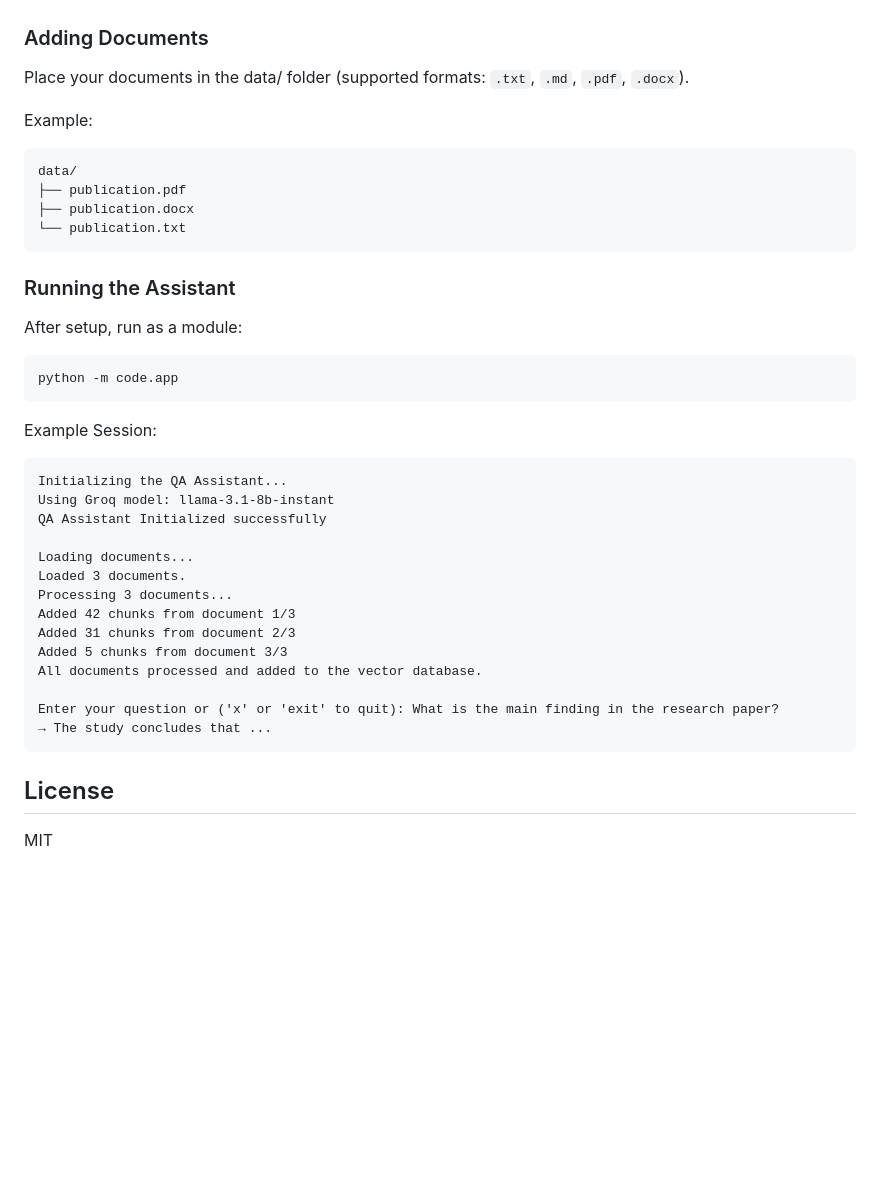
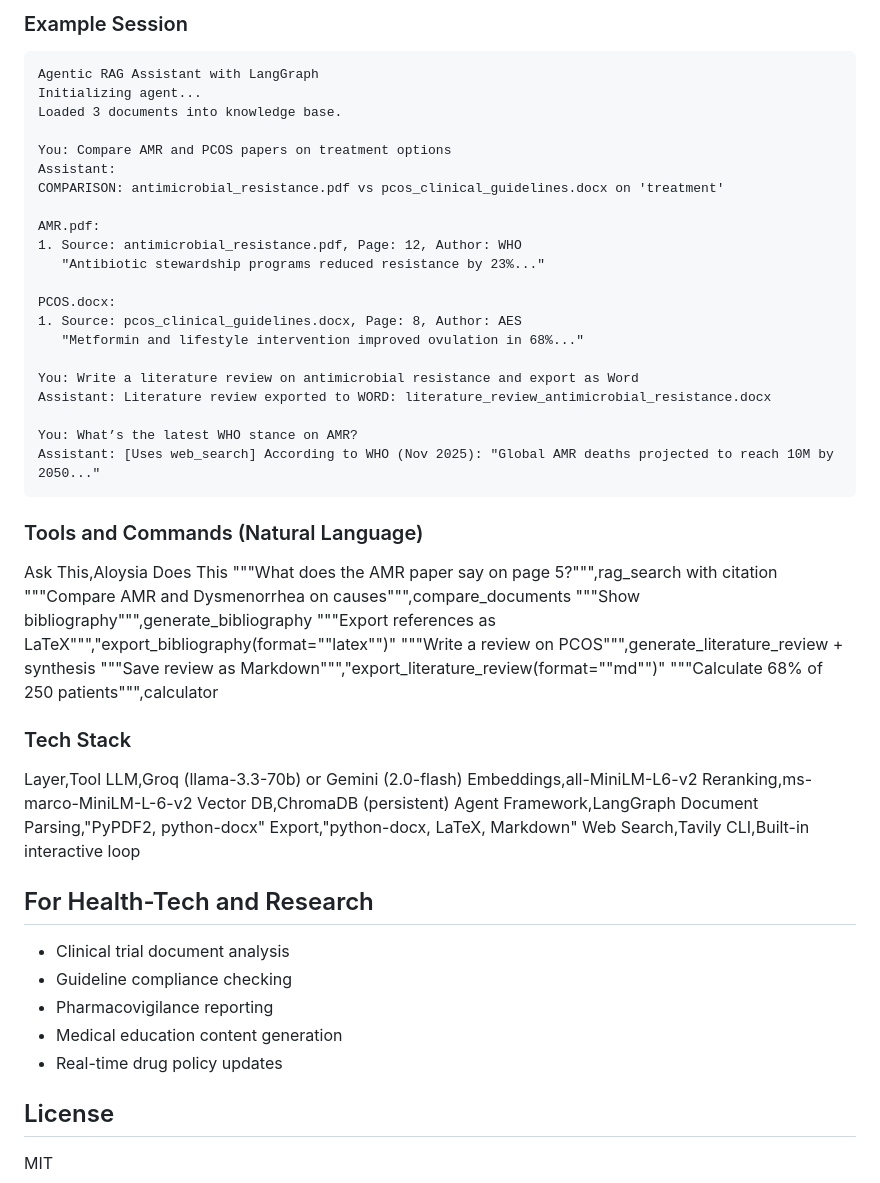
Before and after one commit to Nago-01/rag_assistant, a Markdown page: README.md, the part around one of its changes. Drawn GitHub-style; blank space fills up the shorter version.

Commit message:
Updated README.md to reflect project rebranding to Aloysia and enhance documentation on features, installation, and usage

````diff
--- a/README.md
+++ b/README.md
@@ -103,42 +114,57 @@ If you get import errors, please ensure you installed the packages that provide
+### Example Session
+```
+Agentic RAG Assistant with LangGraph
+Initializing agent...
+Loaded 3 documents into knowledge base.
+
+You: Compare AMR and PCOS papers on treatment options
+Assistant:
+COMPARISON: antimicrobial_resistance.pdf vs pcos_clinical_guidelines.docx on 'treatment'
+
+AMR.pdf:
+1. Source: antimicrobial_resistance.pdf, Page: 12, Author: WHO
+   "Antibiotic stewardship programs reduced resistance by 23%..."
+
+PCOS.docx:
+1. Source: pcos_clinical_guidelines.docx, Page: 8, Author: AES
+   "Metformin and lifestyle intervention improved ovulation in 68%..."
+
+You: Write a literature review on antimicrobial resistance and export as Word
+Assistant: Literature review exported to WORD: literature_review_antimicrobial_resistance.docx
+
+You: What’s the latest WHO stance on AMR?
+Assistant: [Uses web_search] According to WHO (Nov 2025): "Global AMR deaths projected to reach 10M by 2050..."
+```
+
+### Tools and Commands (Natural Language)
+Ask This,Aloysia Does This
+"""What does the AMR paper say on page 5?""",rag_search with citation
+"""Compare AMR and Dysmenorrhea on causes""",compare_documents
+"""Show bibliography""",generate_bibliography
+"""Export references as LaTeX""","export_bibliography(format=""latex"")"
+"""Write a review on PCOS""",generate_literature_review + synthesis
+"""Save review as Markdown""","export_literature_review(format=""md"")"
+"""Calculate 68% of 250 patients""",calculator
 
 
+### Tech Stack
+Layer,Tool
+LLM,Groq (llama-3.3-70b) or Gemini (2.0-flash)
+Embeddings,all-MiniLM-L6-v2
+Reranking,ms-marco-MiniLM-L-6-v2
+Vector DB,ChromaDB (persistent)
+Agent Framework,LangGraph
+Document Parsing,"PyPDF2, python-docx"
+Export,"python-docx, LaTeX, Markdown"
+Web Search,Tavily
+CLI,Built-in interactive loop
 
-### Adding Documents
-Place your documents in the data/ folder (supported formats: `.txt`, `.md`, `.pdf`, `.docx`).
-
-Example:
-```
-data/
-├── publication.pdf
-├── publication.docx
-└── publication.txt
-```
-
-
-### Running the Assistant
-After setup, run as a module:
-```
-python -m code.app
-```
-
-Example Session:
-```
-Initializing the QA Assistant...
-Using Groq model: llama-3.1-8b-instant
-QA Assistant Initialized successfully
-
-Loading documents...
-Loaded 3 documents.
-Processing 3 documents...
-Added 42 chunks from document 1/3
-Added 31 chunks from document 2/3
-Added 5 chunks from document 3/3
-All documents processed and added to the vector database.
-
-Enter your question or ('x' or 'exit' to quit): What is the main finding in the research paper?
-→ The study concludes that ...
-```
-
+## For Health-Tech and Research
+- Clinical trial document analysis
+- Guideline compliance checking
+- Pharmacovigilance reporting
+- Medical education content generation
+- Real-time drug policy updates
 
 
 ## License
````
Also changed, not shown: other parts of README.md (+80 -69 lines).
